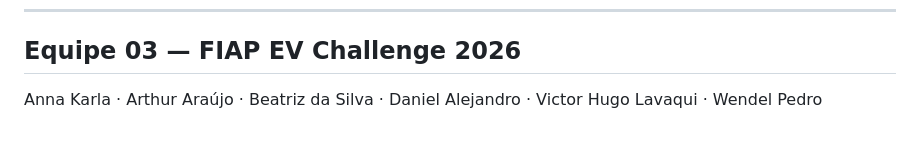
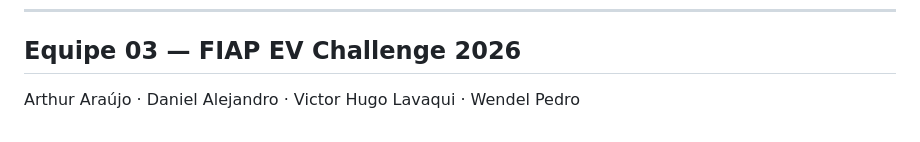
Before and after one commit to wendelprezende/ChargeGrid_Intelligence_Hub, a Markdown page: README.md, the part around the change. Rendered like a GitHub page.

Commit message:
Update team members in README
Removed Anna Karla and Beatriz from the team list.

```diff
--- a/README.md
+++ b/README.md
@@ -83,4 +83,4 @@ Veja o [`MANUAL_DE_TESTES.md`](./MANUAL_DE_TESTES.md) para o roteiro completo de
 
 ## Equipe 03 — FIAP EV Challenge 2026
 
-Anna Karla · Arthur Araújo · Beatriz da Silva · Daniel Alejandro · Victor Hugo Lavaqui · Wendel Pedro
+Arthur Araújo · Daniel Alejandro · Victor Hugo Lavaqui · Wendel Pedro
```
